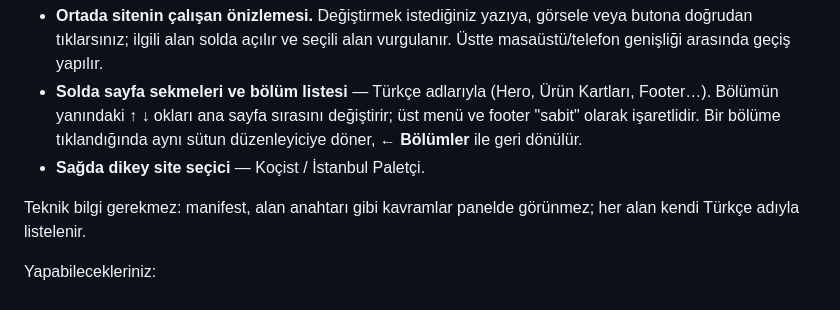
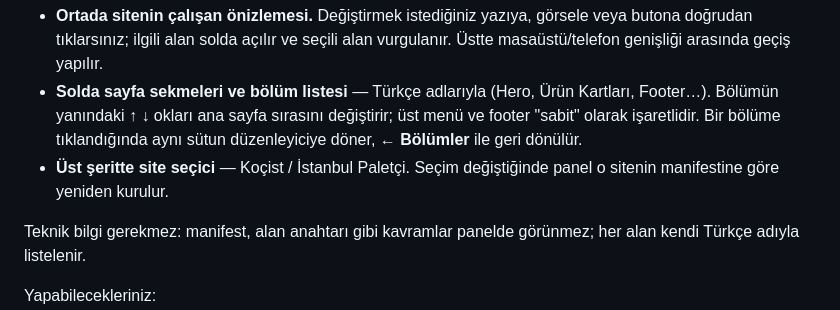
Before and after one commit to bugraberatkok/demo-wordpress-multisite, a Markdown page: README.md, the part around the change. Rendered like a GitHub page.

Commit message:
README: site seçicinin yeri güncellendi (üst şerit)
Co-Authored-By: Claude Opus 5 (1M context) <noreply@anthropic.com>

```diff
--- a/README.md
+++ b/README.md
@@ -92,7 +92,8 @@ Panelin düzeni:
   Footer…). Bölümün yanındaki **↑ ↓** okları ana sayfa sırasını değiştirir; üst menü ve
   footer "sabit" olarak işaretlidir. Bir bölüme tıklandığında aynı sütun düzenleyiciye
   döner, **← Bölümler** ile geri dönülür.
-- **Sağda dikey site seçici** — Koçist / İstanbul Paletçi.
+- **Üst şeritte site seçici** — Koçist / İstanbul Paletçi. Seçim değiştiğinde panel o
+  sitenin manifestine göre yeniden kurulur.
 
 Teknik bilgi gerekmez: manifest, alan anahtarı gibi kavramlar panelde görünmez;
 her alan kendi Türkçe adıyla listelenir.
```
